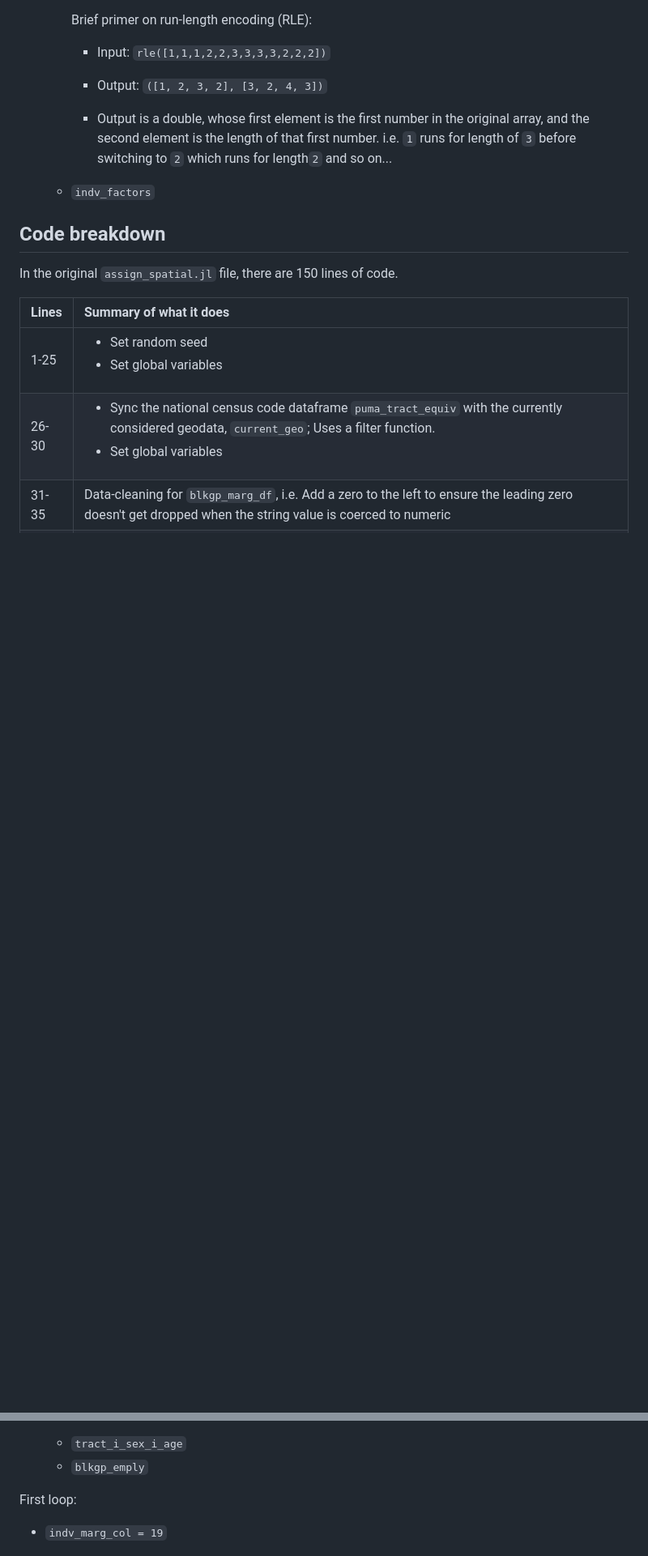
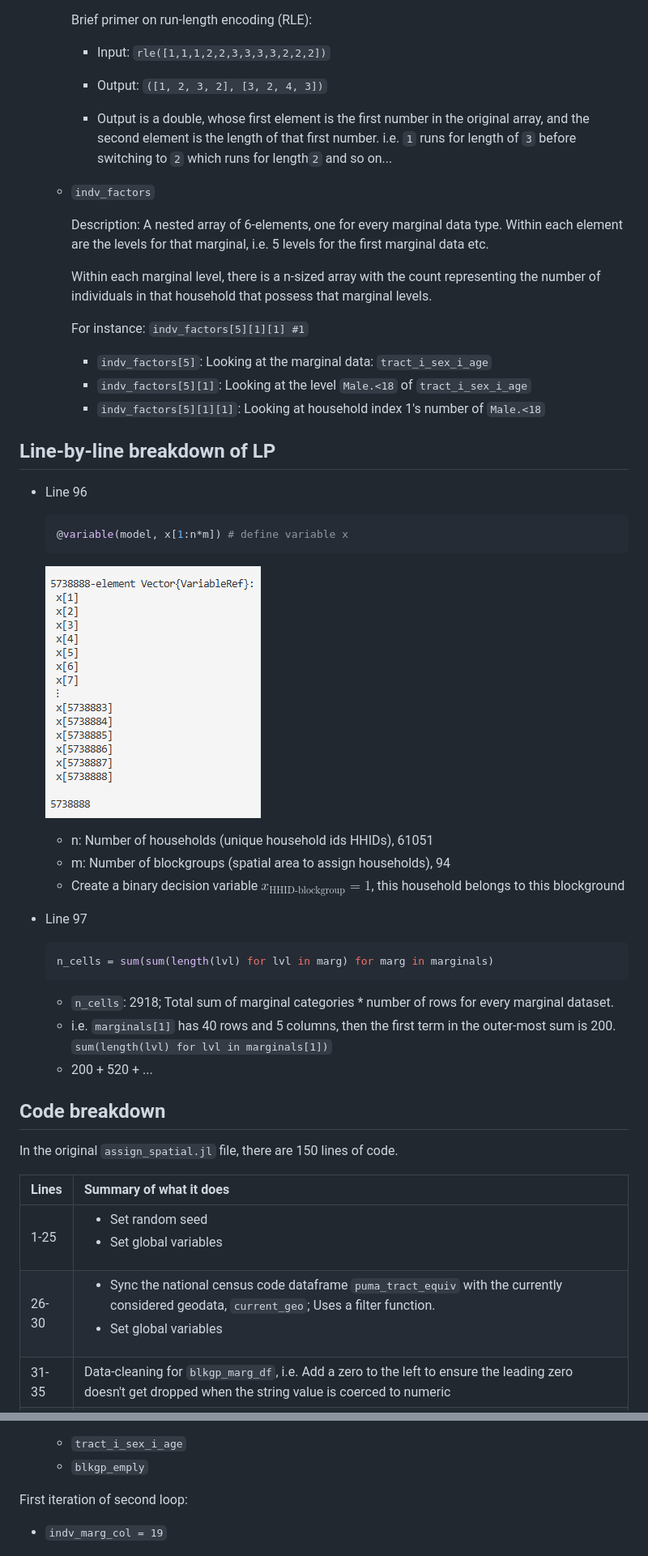
Before and after one commit to nicholas-ko-zy/us-synth-pop, a Markdown page: notes.md, 2 parts joined by grey strips. Shown at 81% size. Rendered like a GitHub page; pictures changed too: img/assign_spatial/LP/96.png (added); blank space fills up the shorter version.

Commit message:
added notes for LP, stopped at line 101

````diff
--- a/notes.md
+++ b/notes.md
@@ -641,9 +641,40 @@ moran(x, listw, n, S0, zero.policy=attr(listw, "zero.policy"), NAOK=FALSE)
         - Output is a double, whose first element is the first number in the original array, and the second element is the length of that first number. i.e. `1` runs for length of `3` before switching to `2` which runs for length`2` and so on...
 
 
-
     + `indv_factors`
 
+        Description: A nested array of 6-elements, one for every marginal data type. Within each element are the levels for that marginal, i.e. 5 levels for the first marginal data etc.
+
+        Within each marginal level, there is a n-sized array with the count representing the number of individuals in that household that possess that marginal levels.
+
+        For instance:
+        `indv_factors[5][1][1] #1`
+        - `indv_factors[5]`: Looking at the marginal data: `tract_i_sex_i_age`
+        - `indv_factors[5][1]`: Looking at the level `Male.<18` of `tract_i_sex_i_age`
+        - `indv_factors[5][1][1]`: Looking at household index 1's number of `Male.<18`
+
+
+## Line-by-line breakdown of LP
+
+- Line 96
+
+    ```Julia
+    @variable(model, x[1:n*m]) # define variable x
+    ```
+     ![](./img/assign_spatial/LP/96.png)
+     - n: Number of households (unique household ids HHIDs), 61051
+     - m: Number of blockgroups (spatial area to assign households), 94
+     - Create a binary decision variable $x_{\text{HHID-blockgroup}} = 1$, this household belongs to this blockground
+
+- Line 97
+
+    ```Julia
+    n_cells = sum(sum(length(lvl) for lvl in marg) for marg in marginals)
+    ```
+
+    - `n_cells`: 2918; Total sum of marginal categories * number of rows for every marginal dataset.
+    - i.e. `marginals[1]` has 40 rows and 5 columns, then the first term in the outer-most sum is 200. `sum(length(lvl) for lvl in marginals[1])`
+    - 200 + 520 + ...
 
 ## Code breakdown
 
@@ -690,7 +719,7 @@ Iterables:
     - `tract_i_sex_i_age`
     - `blkgp_emply`
 
-First loop:
+First iteration of second loop:
 
 - `indv_marg_col = 19`
 - `lvls = ["Male.<18", "Male.18-35", "Male.36-50", "Male.51-70", "Male.>70", "Female.<18", "Female.18-35", "Female.36-50", "Female.51-70", "Female.>70"]` which are all the categories of `tract_i_sex_i_age`, total of 10 levels in this marginal data.
````
Also changed, not shown: other parts of notes.md (+4 -3 lines), 2 other files.
